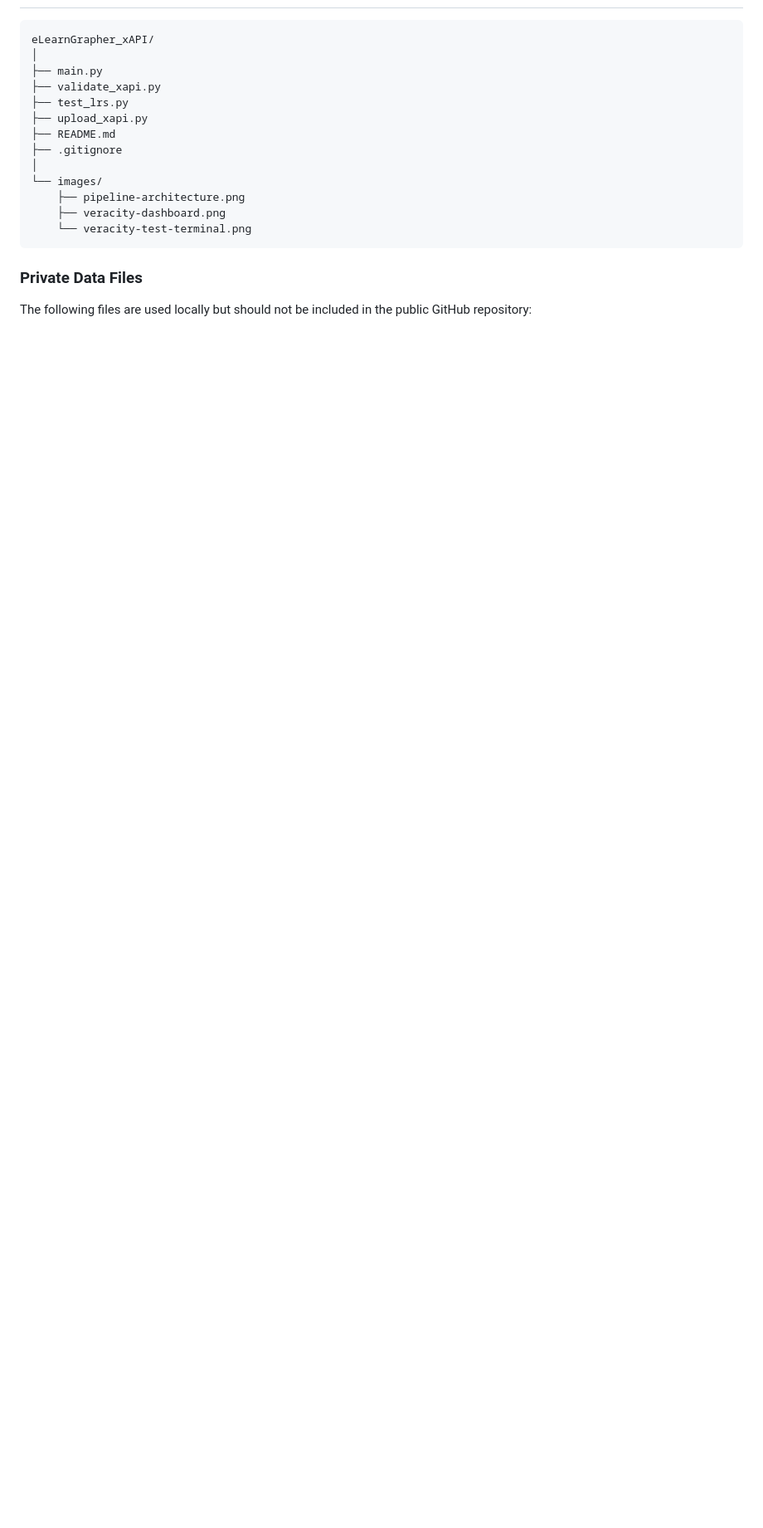
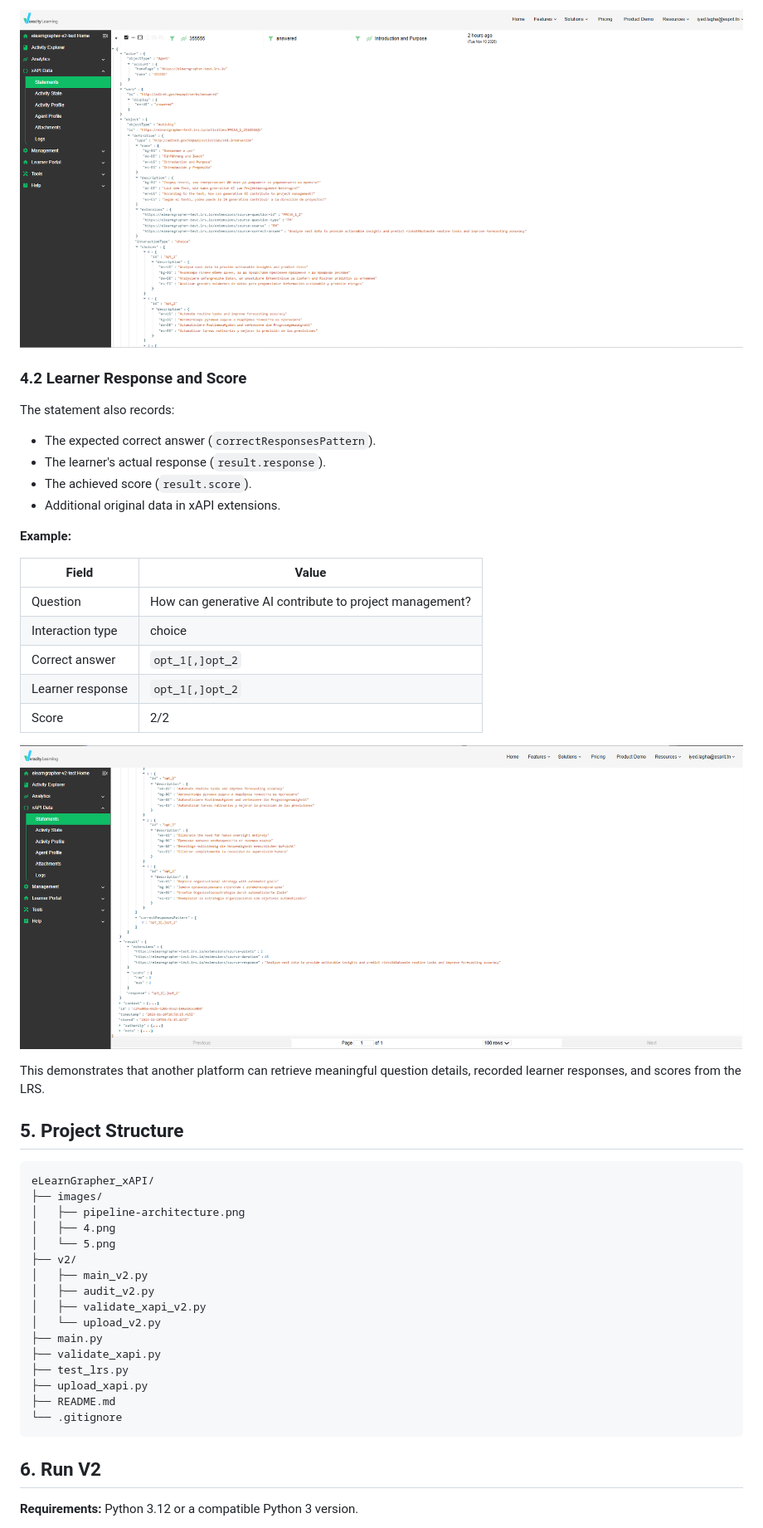
Before and after one commit to mohamediyedlagha/eLearnGrapher-xAPI, a Markdown page: README.md, the part around one of its changes. Shown at 83% size. GitHub-like rendering; pictures changed too: images/4.png (added), images/5.png (added); blank space fills up the shorter version.

Commit message:
Update README with xAPI V2 results and Veracity screenshots

````diff
--- a/README.md
+++ b/README.md
@@ -44,21 +67,50 @@ The main objectives are to:
+![Veracity V2 - Question Description and Choices](images/4.png)
+
+### 4.2 Learner Response and Score
+
+The statement also records:
+
+- The expected correct answer (`correctResponsesPattern`).
+- The learner's actual response (`result.response`).
+- The achieved score (`result.score`).
+- Additional original data in xAPI extensions.
+
+**Example:**
+
+| Field | Value |
+|-------|-------|
+| Question | How can generative AI contribute to project management? |
+| Interaction type | choice |
+| Correct answer | `opt_1[,]opt_2` |
+| Learner response | `opt_1[,]opt_2` |
+| Score | 2/2 |
+
+![Veracity V2 - Learner Response and Score](images/5.png)
+
+This demonstrates that another platform can retrieve meaningful question details, recorded learner responses, and scores from the LRS.
+
+## 5. Project Structure
 
 ```text
 eLearnGrapher_xAPI/
-│
+├── images/
+│   ├── pipeline-architecture.png
+│   ├── 4.png
+│   └── 5.png
+├── v2/
+│   ├── main_v2.py
+│   ├── audit_v2.py
+│   ├── validate_xapi_v2.py
+│   └── upload_v2.py
 ├── main.py
 ├── validate_xapi.py
 ├── test_lrs.py
 ├── upload_xapi.py
 ├── README.md
-├── .gitignore
-│
-└── images/
-    ├── pipeline-architecture.png
-    ├── veracity-dashboard.png
-    └── veracity-test-terminal.png
+└── .gitignore
 ```
 
-### Private Data Files
+## 6. Run V2
 
-The following files are used locally but should not be included in the public GitHub repository:
+**Requirements:** Python 3.12 or a compatible Python 3 version.
 
````
Also changed, not shown: other parts of README.md (+93 -394 lines).
